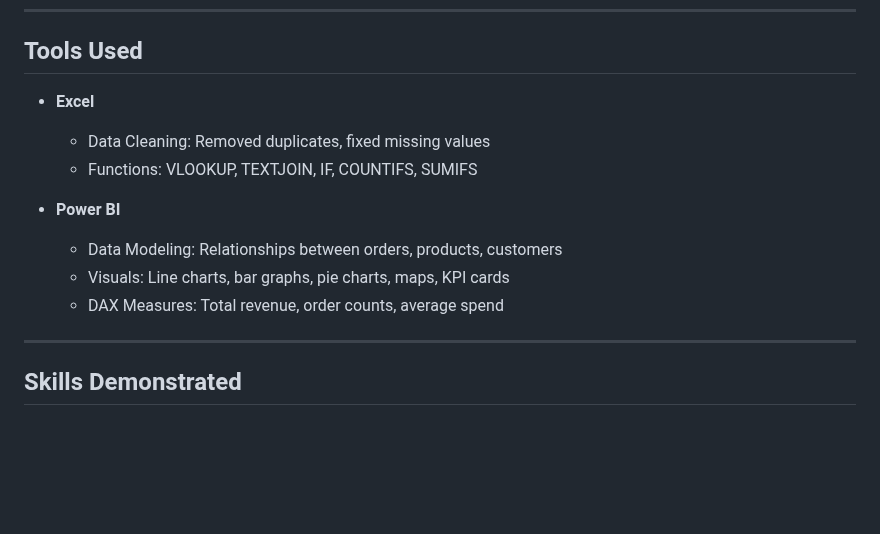
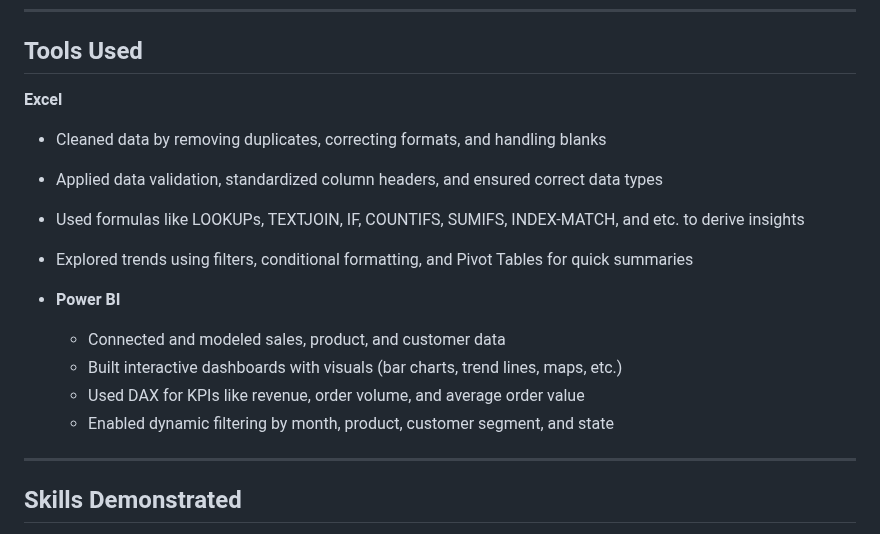
Before and after one commit to queenoriol/queenoriol.github.io, a Markdown page: Tech_Sales_Analysis/README.md, the part around one of its changes. GitHub-like rendering; blank space fills up the shorter version.

```diff
--- a/Tech_Sales_Analysis/README.md
+++ b/Tech_Sales_Analysis/README.md
@@ -165,15 +165,17 @@ Implement customer profiling to track high-value buyer behavior and offer person
 
 ## Tools Used
 
-- **Excel**
-  - Data Cleaning: Removed duplicates, fixed missing values
-  - Functions: VLOOKUP, TEXTJOIN, IF, COUNTIFS, SUMIFS
+**Excel**
+  - Cleaned data by removing duplicates, correcting formats, and handling blanks
+  - Applied data validation, standardized column headers, and ensured correct data types
+  - Used formulas like LOOKUPs, TEXTJOIN, IF, COUNTIFS, SUMIFS, INDEX-MATCH, and etc. to derive insights
+  - Explored trends using filters, conditional formatting, and Pivot Tables for quick summaries
 
 - **Power BI**
-  - Data Modeling: Relationships between orders, products, customers
-  - Visuals: Line charts, bar graphs, pie charts, maps, KPI cards
-  - DAX Measures: Total revenue, order counts, average spend
-
+  - Connected and modeled sales, product, and customer data
+  - Built interactive dashboards with visuals (bar charts, trend lines, maps, etc.)
+  - Used DAX for KPIs like revenue, order volume, and average order value
+  - Enabled dynamic filtering by month, product, customer segment, and state
 ---
 
 ## Skills Demonstrated
```
Also changed, not shown: other parts of Tech_Sales_Analysis/README.md (+6 -6 lines).
